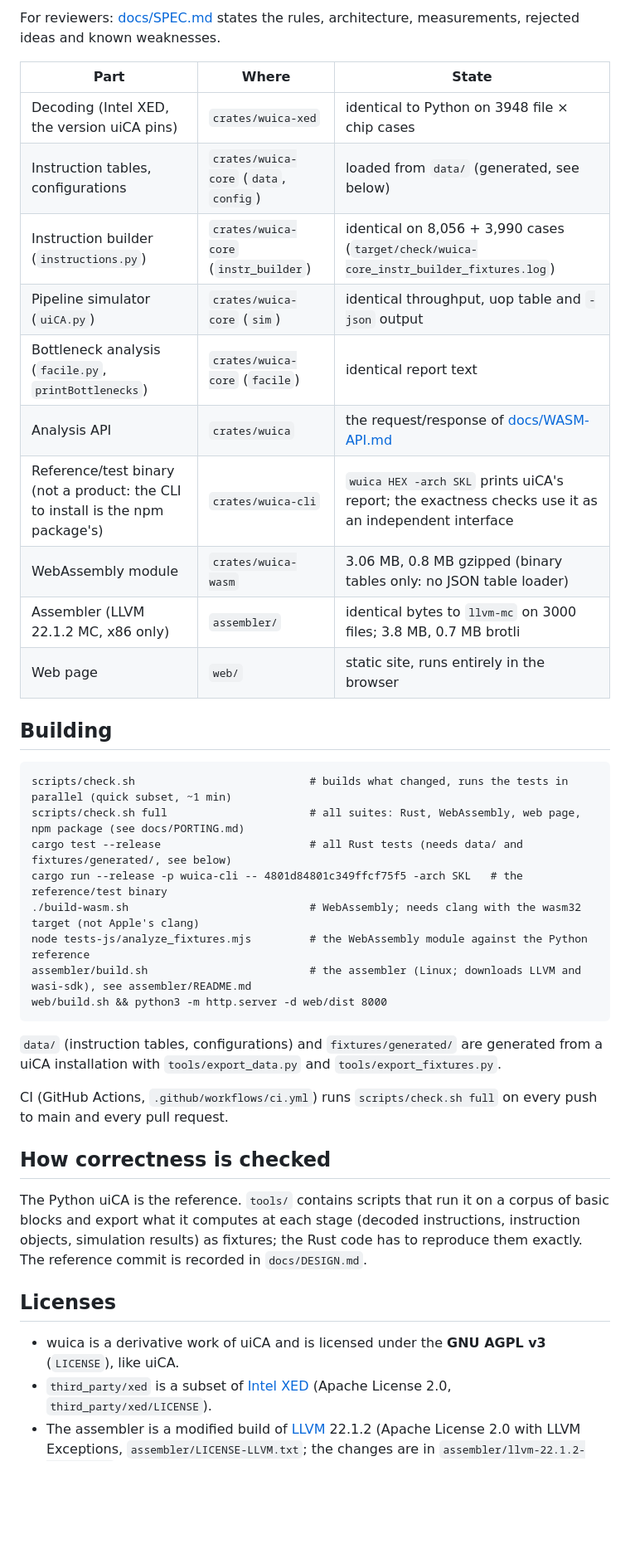
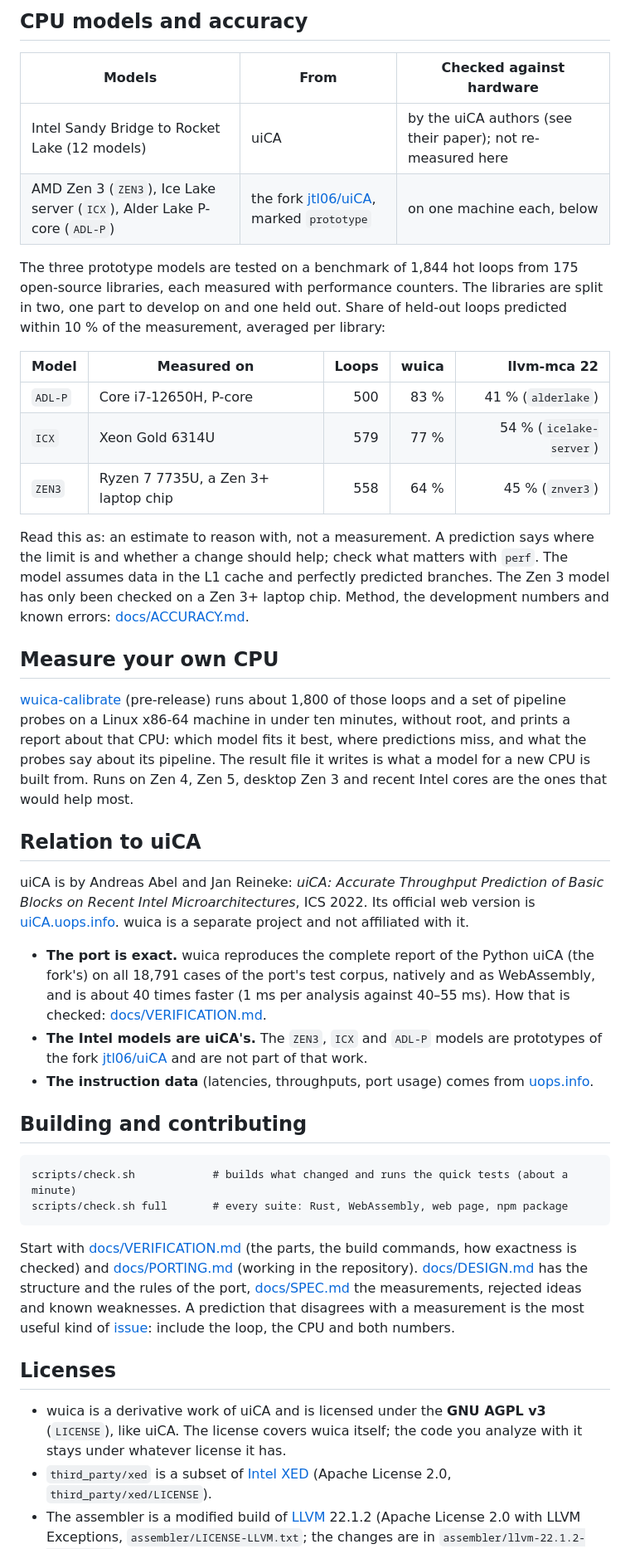
Before and after one commit to jtl06/wuica, a Markdown page: README.md, the part around one of its changes. Shown at 83% size. GitHub-like rendering; blank space fills up the shorter version.

```diff
--- a/README.md
+++ b/README.md
@@ -36,44 +51,60 @@ reference needs 40–55 ms plus startup). See [docs/DESIGN.md](docs/DESIGN.md) f
 
-For reviewers: [docs/SPEC.md](docs/SPEC.md) states the rules, architecture, measurements, rejected ideas and known weaknesses.
+## CPU models and accuracy
 
-| Part | Where | State |
+| Models | From | Checked against hardware |
 |---|---|---|
-| Decoding (Intel XED, the version uiCA pins) | `crates/wuica-xed` | identical to Python on 3948 file × chip cases |
-| Instruction tables, configurations | `crates/wuica-core` (`data`, `config`) | loaded from `data/` (generated, see below) |
-| Instruction builder (`instructions.py`) | `crates/wuica-core` (`instr_builder`) | identical on 8,056 + 3,990 cases (`target/check/wuica-core_instr_builder_fixtures.log`) |
-| Pipeline simulator (`uiCA.py`) | `crates/wuica-core` (`sim`) | identical throughput, uop table and `-json` output |
-| Bottleneck analysis (`facile.py`, `printBottlenecks`) | `crates/wuica-core` (`facile`) | identical report text |
-| Analysis API | `crates/wuica` | the request/response of [docs/WASM-API.md](docs/WASM-API.md) |
-| Reference/test binary (not a product: the CLI to install is the npm package's) | `crates/wuica-cli` | `wuica HEX -arch SKL` prints uiCA's report; the exactness checks use it as an independent interface |
-| WebAssembly module | `crates/wuica-wasm` | 3.06 MB, 0.8 MB gzipped (binary tables only: no JSON table loader) |
-| Assembler (LLVM 22.1.2 MC, x86 only) | `assembler/` | identical bytes to `llvm-mc` on 3000 files; 3.8 MB, 0.7 MB brotli |
-| Web page | `web/` | static site, runs entirely in the browser |
+| Intel Sandy Bridge to Rocket Lake (12 models) | uiCA | by the uiCA authors (see their paper); not re-measured here |
+| AMD Zen 3 (`ZEN3`), Ice Lake server (`ICX`), Alder Lake P-core (`ADL-P`) | the fork [jtl06/uiCA](https://github.com/jtl06/uiCA), marked `prototype` | on one machine each, below |
 
-## Building
+The three prototype models are tested on a benchmark of 1,844 hot loops from 175 open-source libraries, each measured with
+performance counters. The libraries are split in two, one part to develop on and one held out. Share of held-out loops
+predicted within 10 % of the measurement, averaged per library:
 
-    scripts/check.sh                           # builds what changed, runs the tests in parallel (quick subset, ~1 min)
-    scripts/check.sh full                      # all suites: Rust, WebAssembly, web page, npm package (see docs/PORTING.md)
-    cargo test --release                       # all Rust tests (needs data/ and fixtures/generated/, see below)
-    cargo run --release -p wuica-cli -- 4801d84801c349ffcf75f5 -arch SKL   # the reference/test binary
-    ./build-wasm.sh                            # WebAssembly; needs clang with the wasm32 target (not Apple's clang)
-    node tests-js/analyze_fixtures.mjs         # the WebAssembly module against the Python reference
-    assembler/build.sh                         # the assembler (Linux; downloads LLVM and wasi-sdk), see assembler/README.md
-    web/build.sh && python3 -m http.server -d web/dist 8000
+| Model | Measured on | Loops | wuica | llvm-mca 22 |
+|---|---|---:|---:|---:|
+| `ADL-P` | Core i7-12650H, P-core | 500 | 83 % | 41 % (`alderlake`) |
+| `ICX` | Xeon Gold 6314U | 579 | 77 % | 54 % (`icelake-server`) |
+| `ZEN3` | Ryzen 7 7735U, a Zen 3+ laptop chip | 558 | 64 % | 45 % (`znver3`) |
 
-`data/` (instruction tables, configurations) and `fixtures/generated/` are generated from a uiCA installation with
-`tools/export_data.py` and `tools/export_fixtures.py`.
+Read this as: an estimate to reason with, not a measurement. A prediction says where the limit is and whether a change should
+help; check what matters with `perf`. The model assumes data in the L1 cache and perfectly predicted branches. The Zen 3 model
+has only been checked on a Zen 3+ laptop chip. Method, the development numbers and known errors: [docs/ACCURACY.md](docs/ACCURACY.md).
 
-CI (GitHub Actions, `.github/workflows/ci.yml`) runs `scripts/check.sh full` on every push to main and every pull request.
+## Measure your own CPU
 
-## How correctness is checked
+[wuica-calibrate](https://github.com/jtl06/wuica-calibrate) (pre-release) runs about 1,800 of those loops and a set of pipeline probes on a
+Linux x86-64 machine in under ten minutes, without root, and prints a report about that CPU: which model fits it best, where
+predictions miss, and what the probes say about its pipeline. The result file it writes is what a model for a new CPU is built
+from. Runs on Zen 4, Zen 5, desktop Zen 3 and recent Intel cores are the ones that would help most.
 
-The Python uiCA is the reference. `tools/` contains scripts that run it on a corpus of basic blocks and export what it computes at
-each stage (decoded instructions, instruction objects, simulation results) as fixtures; the Rust code has to reproduce them exactly.
-The reference commit is recorded in `docs/DESIGN.md`.
+## Relation to uiCA
+
+uiCA is by Andreas Abel and Jan Reineke: *uiCA: Accurate Throughput Prediction of Basic Blocks on Recent Intel
+Microarchitectures*, ICS 2022. Its official web version is [uiCA.uops.info](https://uiCA.uops.info). wuica is a separate project
+and not affiliated with it.
+
+- **The port is exact.** wuica reproduces the complete report of the Python uiCA (the fork's) on all 18,791 cases of the port's
+  test corpus, natively and as WebAssembly, and is about 40 times faster (1 ms per analysis against 40–55 ms). How that is checked:
+  [docs/VERIFICATION.md](docs/VERIFICATION.md).
+- **The Intel models are uiCA's.** The `ZEN3`, `ICX` and `ADL-P` models are prototypes of the fork
+  [jtl06/uiCA](https://github.com/jtl06/uiCA) and are not part of that work.
+- **The instruction data** (latencies, throughputs, port usage) comes from [uops.info](https://www.uops.info).
+
+## Building and contributing
+
+    scripts/check.sh            # builds what changed and runs the quick tests (about a minute)
+    scripts/check.sh full       # every suite: Rust, WebAssembly, web page, npm package
+
+Start with [docs/VERIFICATION.md](docs/VERIFICATION.md) (the parts, the build commands, how exactness is checked) and
+[docs/PORTING.md](docs/PORTING.md) (working in the repository). [docs/DESIGN.md](docs/DESIGN.md) has the structure and the rules
+of the port, [docs/SPEC.md](docs/SPEC.md) the measurements, rejected ideas and known weaknesses. A prediction that disagrees
+with a measurement is the most useful kind of [issue](https://github.com/jtl06/wuica/issues): include the loop, the CPU and
+both numbers.
 
 ## Licenses
 
-- wuica is a derivative work of uiCA and is licensed under the **GNU AGPL v3** (`LICENSE`), like uiCA.
+- wuica is a derivative work of uiCA and is licensed under the **GNU AGPL v3** (`LICENSE`), like uiCA. The license covers wuica
+  itself; the code you analyze with it stays under whatever license it has.
 - `third_party/xed` is a subset of [Intel XED](https://github.com/intelxed/xed) (Apache License 2.0, `third_party/xed/LICENSE`).
 - The assembler is a modified build of [LLVM](https://llvm.org) 22.1.2 (Apache License 2.0 with LLVM Exceptions,
   `assembler/LICENSE-LLVM.txt`; the changes are in `assembler/llvm-22.1.2-wasi.patch`).
```
Also changed, not shown: other parts of README.md (+38 -27 lines), docs/ACCURACY.md (+48 -0 lines), docs/VERIFICATION.md (added, +50 -0 lines), docs/img/page.png (added).
